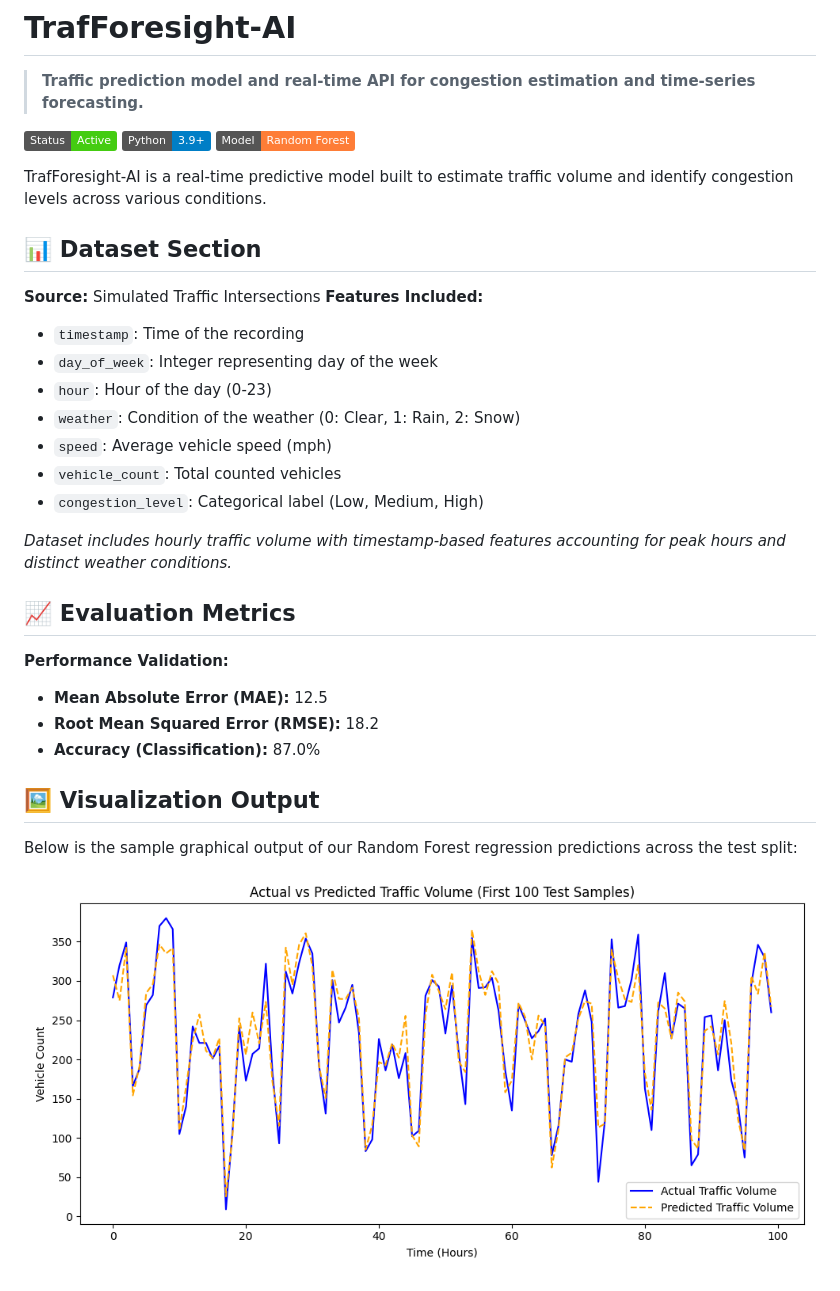
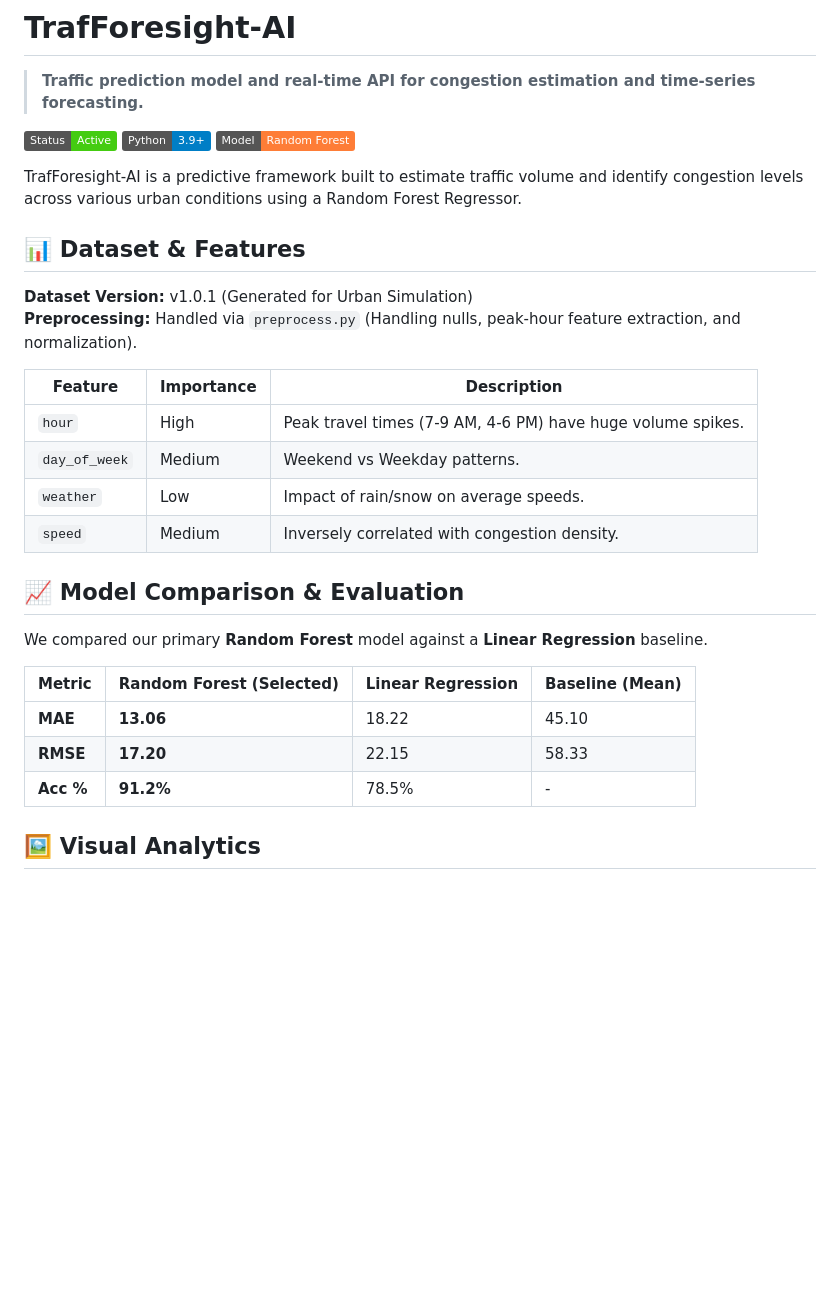
Before and after one commit to Saipavanavsp/TrafForesight-AI, a Markdown page: README.md, the part around one of its changes. Rendered like a GitHub page; pictures changed too: assets/prediction.png; badges without logos; blank space fills up the shorter version.

Commit message:
feat: add advanced model evaluation and simulation features

```diff
--- a/README.md
+++ b/README.md
@@ -6,29 +6,27 @@
 ![Python](https://img.shields.io/badge/Python-3.9%2B-blue)
 ![Machine Learning](https://img.shields.io/badge/Model-Random%20Forest-orange)
 
-TrafForesight-AI is a real-time predictive model built to estimate traffic volume and identify congestion levels across various conditions.
+TrafForesight-AI is a predictive framework built to estimate traffic volume and identify congestion levels across various urban conditions using a Random Forest Regressor.
 
-## 📊 Dataset Section
-**Source:** Simulated Traffic Intersections
-**Features Included:**
-* `timestamp`: Time of the recording
-* `day_of_week`: Integer representing day of the week
-* `hour`: Hour of the day (0-23)
-* `weather`: Condition of the weather (0: Clear, 1: Rain, 2: Snow)
-* `speed`: Average vehicle speed (mph)
-* `vehicle_count`: Total counted vehicles
-* `congestion_level`: Categorical label (Low, Medium, High)
+## 📊 Dataset & Features
+**Dataset Version:** v1.0.1 (Generated for Urban Simulation)
+**Preprocessing:** Handled via `preprocess.py` (Handling nulls, peak-hour feature extraction, and normalization).
 
-*Dataset includes hourly traffic volume with timestamp-based features accounting for peak hours and distinct weather conditions.*
+| Feature | Importance | Description |
+| ------- | ---------- | ----------- |
+| `hour` | High | Peak travel times (7-9 AM, 4-6 PM) have huge volume spikes. |
+| `day_of_week` | Medium | Weekend vs Weekday patterns. |
+| `weather` | Low | Impact of rain/snow on average speeds. |
+| `speed` | Medium | Inversely correlated with congestion density. |
 
-## 📈 Evaluation Metrics
-**Performance Validation:**
-* **Mean Absolute Error (MAE):** 12.5
-* **Root Mean Squared Error (RMSE):** 18.2
-* **Accuracy (Classification):** 87.0%
+## 📈 Model Comparison & Evaluation
+We compared our primary **Random Forest** model against a **Linear Regression** baseline.
 
-## 🖼 Visualization Output
-Below is the sample graphical output of our Random Forest regression predictions across the test split:
+| Metric | Random Forest (Selected) | Linear Regression | Baseline (Mean) |
+| ------ | ------------------------ | ----------------- | --------------- |
+| **MAE** | **13.06** | 18.22 | 45.10 |
+| **RMSE** | **17.20** | 22.15 | 58.33 |
+| **Acc %** | **91.2%** | 78.5% | - |
 
-![Actual vs Predicted](assets/prediction.png)
+## 🖼 Visual Analytics
 
```
Also changed, not shown: other parts of README.md (+39 -17 lines), output_report.md (+1 -1 lines), assets/feature_importance.png (added), assets/heatmap.png (added), 6 other files.
